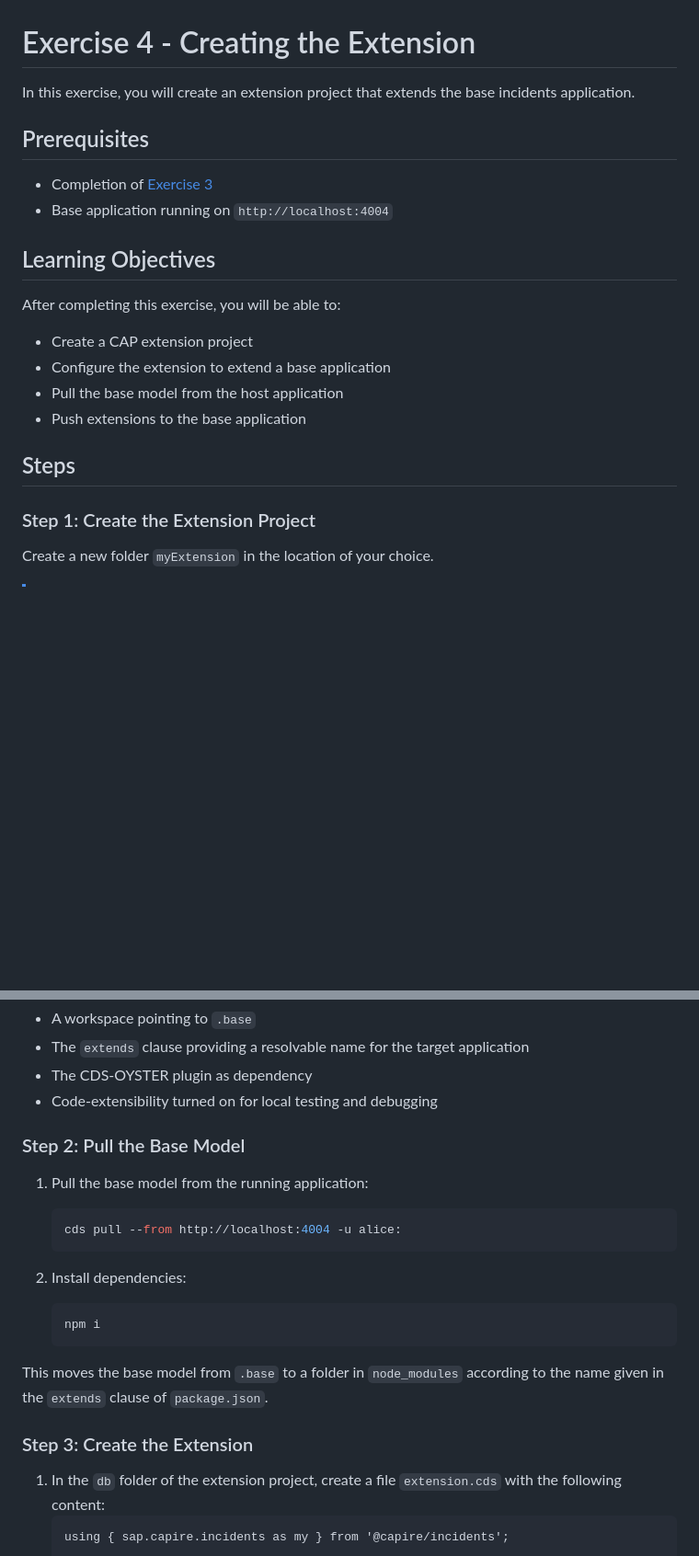
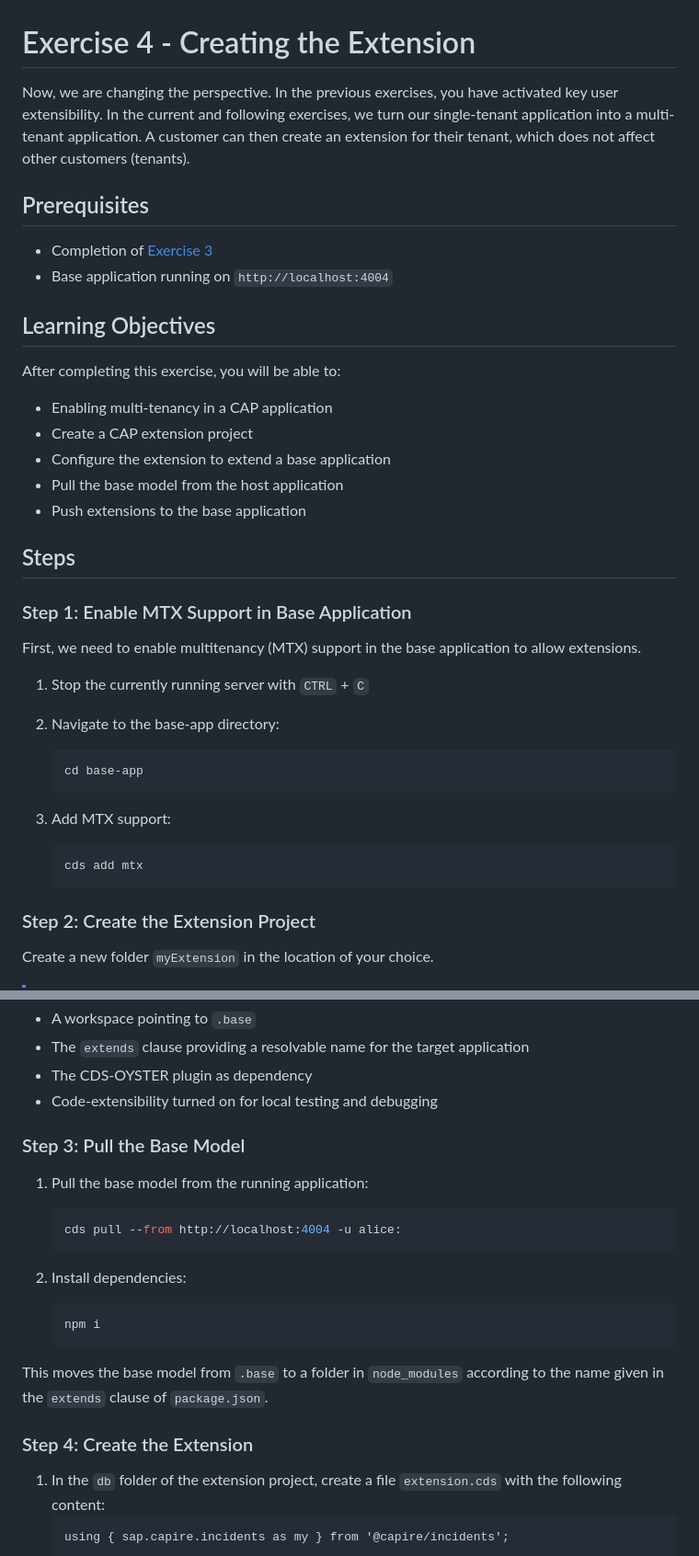
Before and after one commit to SAP-samples/teched2025-AD260, a Markdown page: exercises/ex4/README.md, 2 parts joined by grey strips. Shown: that part at 92% size. GitHub-like rendering; blank space fills up the shorter version.

Commit message:
enable mtx in ex4

````diff
--- a/exercises/ex4/README.md
+++ b/exercises/ex4/README.md
@@ -1,6 +1,7 @@
 # Exercise 4 - Creating the Extension
 
-In this exercise, you will create an extension project that extends the base incidents application.
+Now, we are changing the perspective. In the previous exercises, you have activated key user extensibility. In the current and following exercises, we turn our single-tenant application into a multi-tenant application.
+A customer can then create an extension for their tenant, which does not affect other customers (tenants).
 
 ## Prerequisites
 
@@ -10,6 +11,7 @@ In this exercise, you will create an extension project that extends the base inc
 ## Learning Objectives
 
 After completing this exercise, you will be able to:
+- Enabling multi-tenancy in a CAP application
 - Create a CAP extension project
 - Configure the extension to extend a base application
 - Pull the base model from the host application
@@ -17,7 +19,23 @@ After completing this exercise, you will be able to:
 
 ## Steps
 
-### Step 1: Create the Extension Project
+### Step 1: Enable MTX Support in Base Application
+
+First, we need to enable multitenancy (MTX) support in the base application to allow extensions.
+
+1. Stop the currently running server with `CTRL` + `C`
+
+1. Navigate to the base-app directory:
+   ```bash
+   cd base-app
+   ```
+
+2. Add MTX support:
+   ```bash
+   cds add mtx
+   ```
+
+### Step 2: Create the Extension Project
 
 Create a new folder `myExtension` in the location of your choice.
 > [!NOTE]
@@ -65,7 +83,7 @@ Note the important parts:
 - The CDS-OYSTER plugin as dependency
 - Code-extensibility turned on for local testing and debugging
 
-### Step 2: Pull the Base Model
+### Step 3: Pull the Base Model
 
 1. Pull the base model from the running application:
    ```bash
@@ -79,7 +97,7 @@ Note the important parts:
 
 This moves the base model from `.base` to a folder in `node_modules` according to the name given in the `extends` clause of `package.json`.
 
-### Step 3: Create the Extension
+### Step 4: Create the Extension
 
 1. In the `db` folder of the extension project, create a file `extension.cds` with the following content:
    ```cds
````
Also changed, not shown: other parts of exercises/ex4/README.md (+2 -2 lines).
